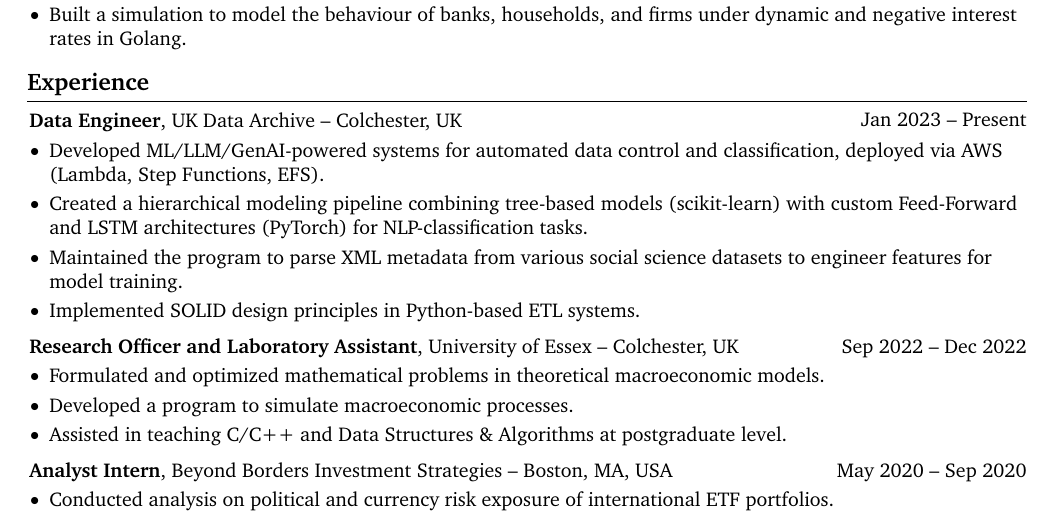
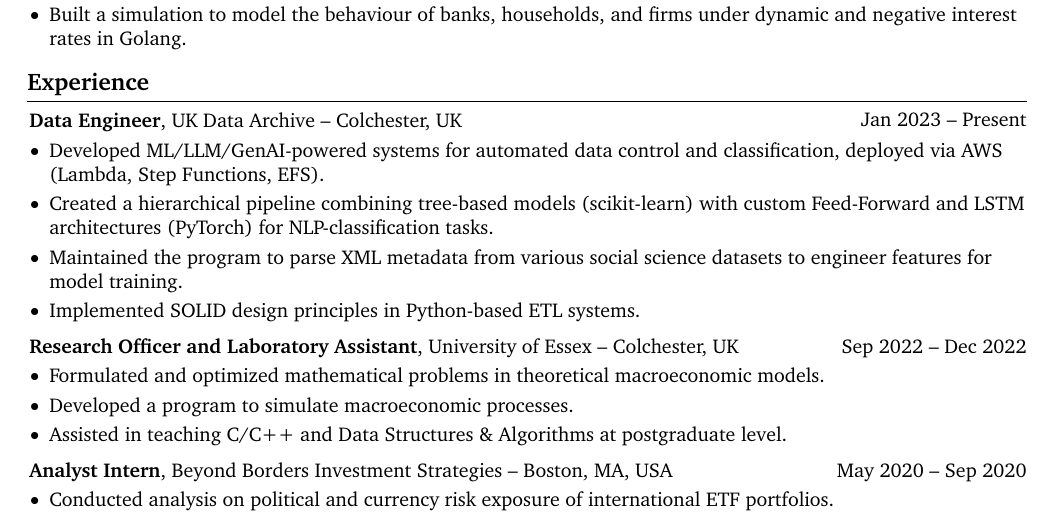
Before and after one commit to ivan020/resume, a LaTeX document (main.tex): part of the page, cut so that both start at the same text. Compiled offline with pdfLaTeX.

Commit message:
recompiled the files

```diff
--- a/main.tex
+++ b/main.tex
@@ -226,7 +226,7 @@
         \begin{onecolentry}
             \begin{highlights}
               \item Developed ML/LLM/GenAI-powered systems for automated data control and classification, deployed via AWS (Lambda, Step Functions, EFS).
-              \item Created a hierarchical modeling pipeline combining tree-based models (scikit-learn) with custom Feed-Forward and LSTM architectures (PyTorch) for NLP-classification tasks.
+              \item Created a hierarchical pipeline combining tree-based models (scikit-learn) with custom Feed-Forward and LSTM architectures (PyTorch) for NLP-classification tasks.
               \item Maintained the program to parse XML metadata from various social science datasets to engineer features for model training.
               \item Implemented SOLID design principles in Python-based ETL systems.
             \end{highlights}
```
Also changed, not shown: IvanEvdokimovCV.pdf (added), coverLetter.pdf, main.pdf (deleted).
